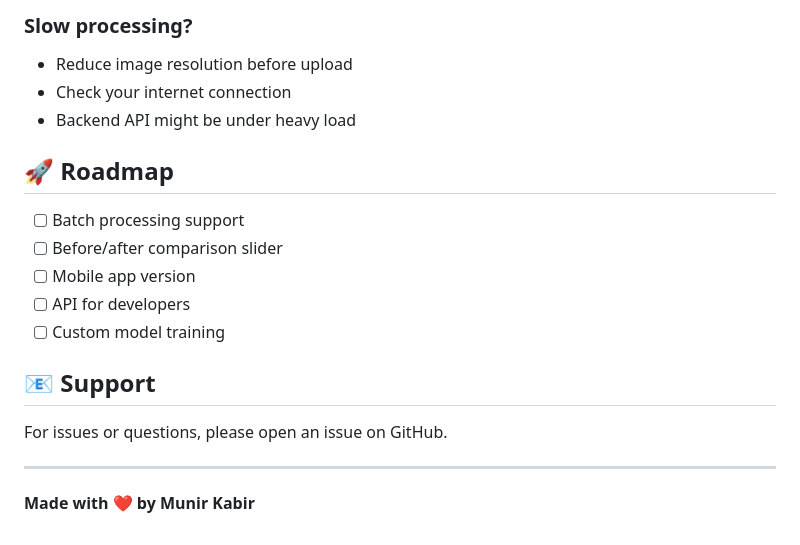
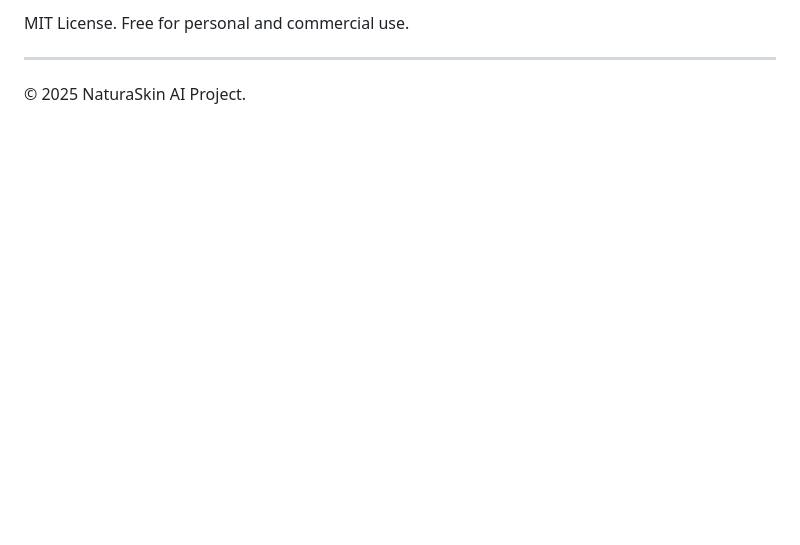
Before and after one commit to black12-ag/NaturaSkin-AI, a Markdown page: README.md, the part around the change printed below. Rendered like a GitHub page; blank space fills up the shorter version.

```diff
--- a/README.md
+++ b/README.md
@@ -155,21 +41,4 @@ MIT License - Free for personal and commercial use
-### Slow processing?
-
-- Reduce image resolution before upload
-- Check your internet connection
-- Backend API might be under heavy load
-
-## 🚀 Roadmap
-
-- [ ] Batch processing support
-- [ ] Before/after comparison slider
-- [ ] Mobile app version
-- [ ] API for developers
-- [ ] Custom model training
-
-## 📧 Support
-
-For issues or questions, please open an issue on GitHub.
+MIT License. Free for personal and commercial use.
 
 ---
-
-**Made with ❤️ by Munir Kabir**
+© 2025 NaturaSkin AI Project.
```
Also changed, not shown: other parts of README.md (+25 -139 lines), DEPLOYMENT.md (+2 -2 lines), assets/logo.png (added), 3 other files.
